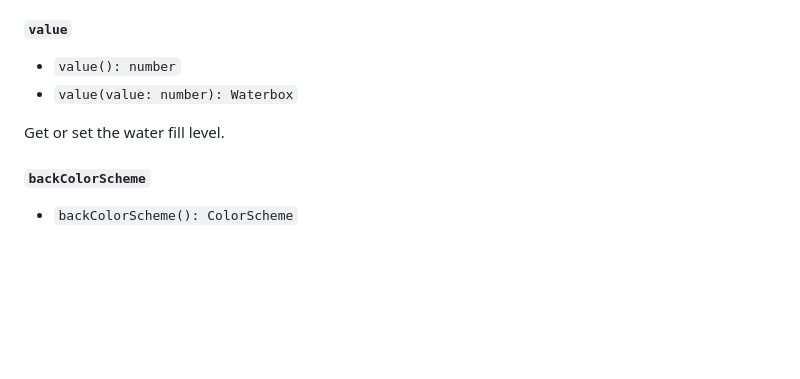
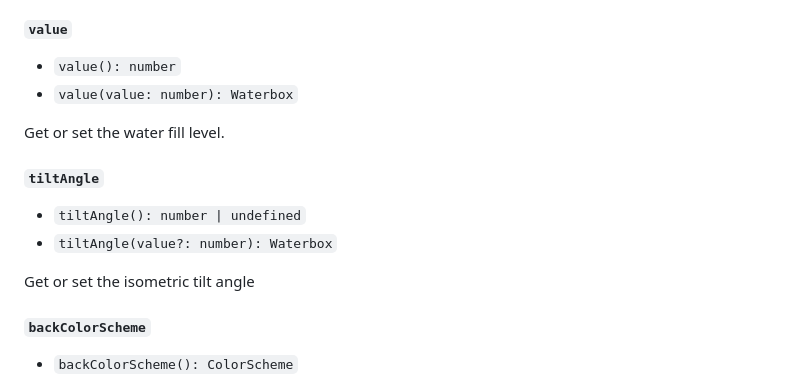
Before and after one commit to vwochnik/waterbox-canvas, a Markdown page: README.md, the part around the change. GitHub-like rendering; blank space fills up the shorter version.

```diff
--- a/README.md
+++ b/README.md
@@ -125,6 +125,13 @@ Get or set the height of the canvas.
 
 Get or set the water fill level.
 
+#### `tiltAngle`
+
+* `tiltAngle(): number | undefined`
+* `tiltAngle(value?: number): Waterbox`
+
+Get or set the isometric tilt angle
+
 #### `backColorScheme`
 
 * `backColorScheme(): ColorScheme`
```
Also changed, not shown: usage.md (+4 -0 lines).
